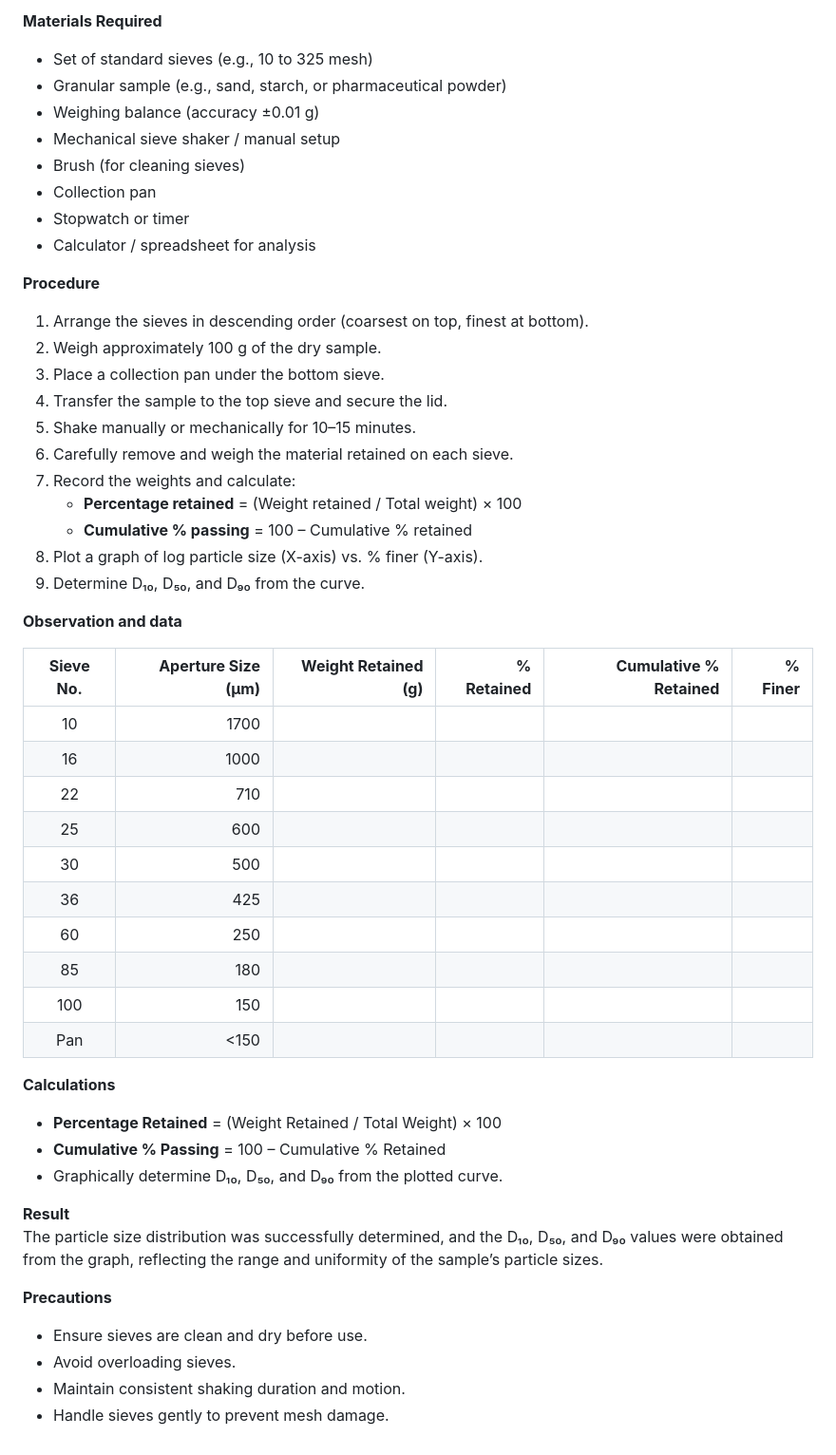
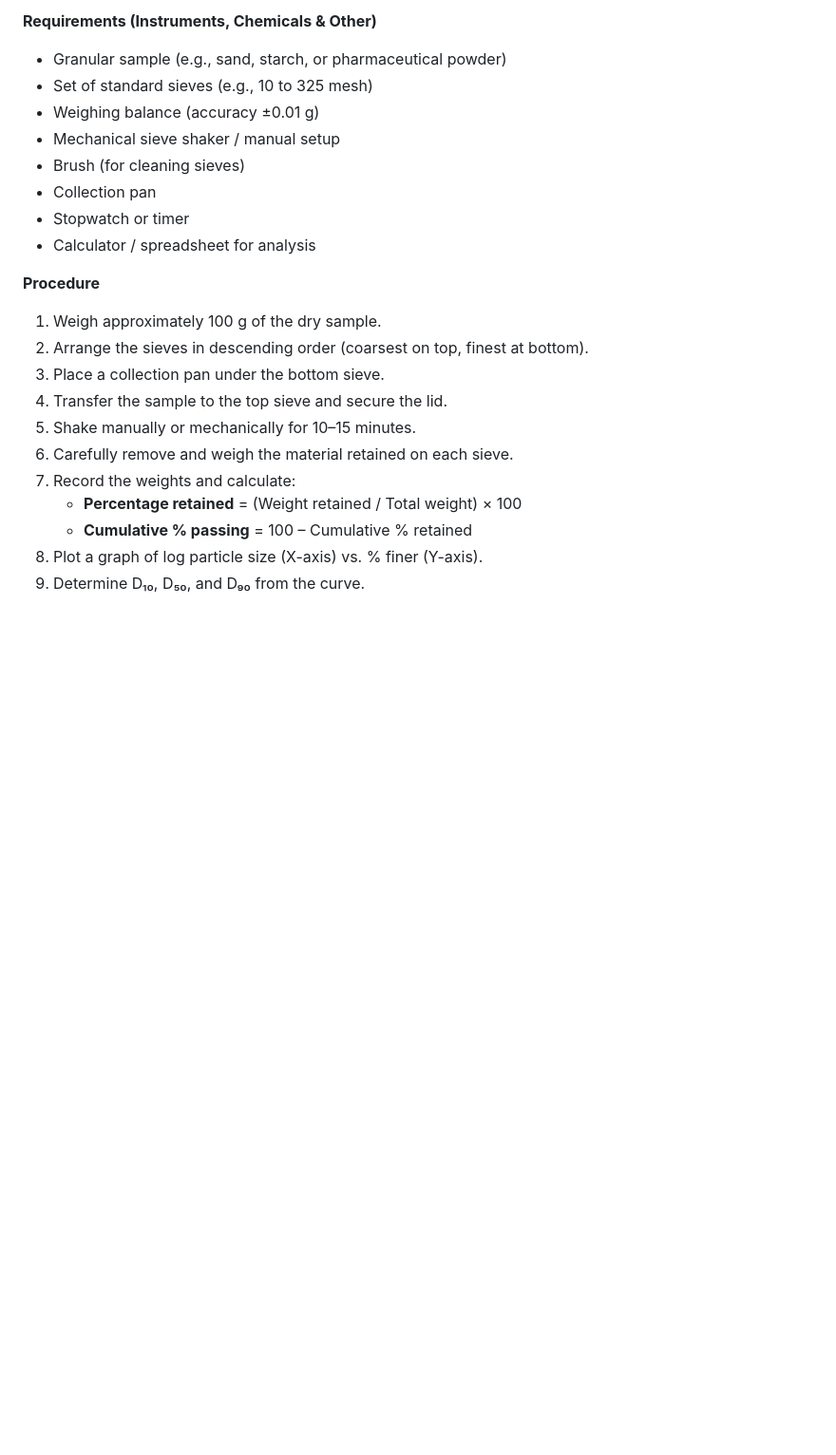
Before and after one commit to virtual-labs/exp-sieving-method-iitk, a Markdown page: experiment/procedure.md, the part around the change. Shown at 95% size. Drawn GitHub-style; blank space fills up the shorter version.

```diff
--- a/experiment/procedure.md
+++ b/experiment/procedure.md
@@ -1,6 +1,6 @@
-**Materials Required**
+**Requirements (Instruments, Chemicals & Other)**
+- Granular sample (e.g., sand, starch, or pharmaceutical powder)
 - Set of standard sieves (e.g., 10 to 325 mesh)
-- Granular sample (e.g., sand, starch, or pharmaceutical powder)
 - Weighing balance (accuracy ±0.01 g)
 - Mechanical sieve shaker / manual setup
 - Brush (for cleaning sieves)
@@ -10,8 +10,8 @@
 
 
 **Procedure**
-1. Arrange the sieves in descending order (coarsest on top, finest at bottom).
-2. Weigh approximately 100 g of the dry sample.
+1. Weigh approximately 100 g of the dry sample.
+2. Arrange the sieves in descending order (coarsest on top, finest at bottom).
 3. Place a collection pan under the bottom sieve.
 4. Transfer the sample to the top sieve and secure the lid.
 5. Shake manually or mechanically for 10–15 minutes.
@@ -23,7 +23,7 @@
 9. Determine D₁₀, D₅₀, and D₉₀ from the curve.
 
 
-**Observation and data**
+<!-- **Observation and data**
 
 | **Sieve No.** | **Aperture Size (µm)** | **Weight Retained (g)** | **% Retained** | **Cumulative % Retained** | **% Finer** |
 |:--------------:|-----------------------:|------------------------:|---------------:|--------------------------:|------------:|
@@ -53,4 +53,4 @@ The particle size distribution was successfully determined, and the D₁₀, D
 - Ensure sieves are clean and dry before use.
 - Avoid overloading sieves.
 - Maintain consistent shaking duration and motion.
-- Handle sieves gently to prevent mesh damage.
+- Handle sieves gently to prevent mesh damage. ... -->
```
